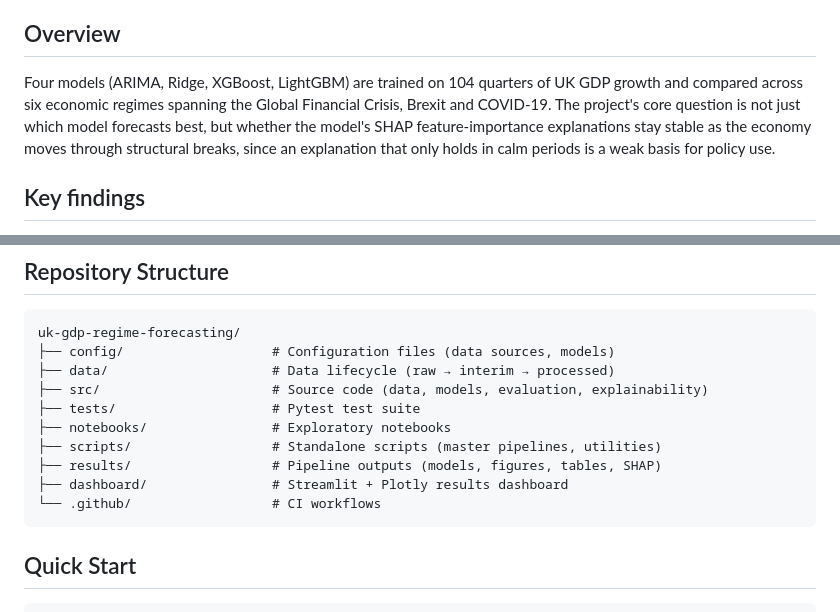
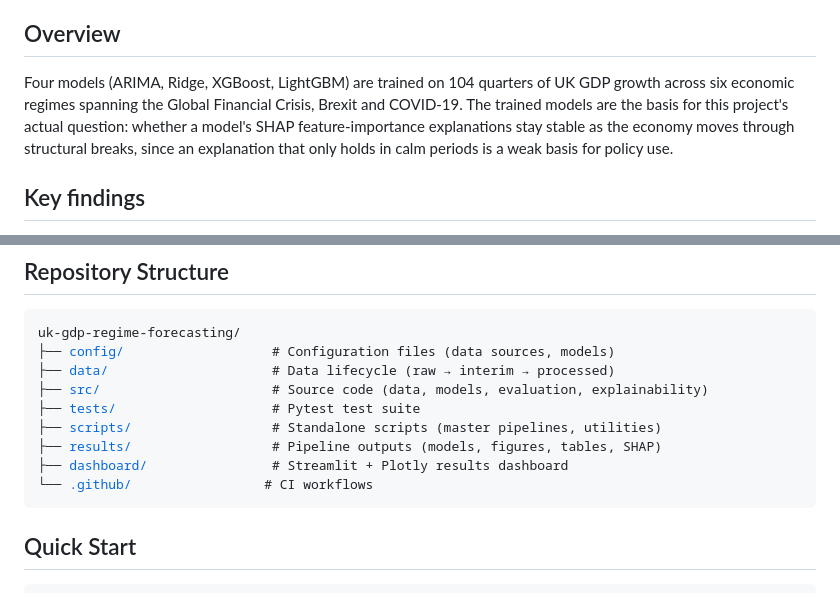
Before and after one commit to faithcodes-lab/uk-gdp-regime-forecasting, a Markdown page: README.md, 2 parts joined by grey strips. Rendered like a GitHub page.

Commit message:
Make repo structure links clickable, fix Overview framing
Repository Structure now links each folder to its GitHub path instead
of being plain text; dropped notebooks/ since it's empty and has no
real path to link to. Reworded the Overview so model comparison reads
as groundwork for the SHAP stability question, not as a project
objective in its own right.

````diff
--- a/README.md
+++ b/README.md
@@ -12,7 +12,7 @@
 
 ## Overview
 
-Four models (ARIMA, Ridge, XGBoost, LightGBM) are trained on 104 quarters of UK GDP growth and compared across six economic regimes spanning the Global Financial Crisis, Brexit and COVID-19. The project's core question is not just which model forecasts best, but whether the model's SHAP feature-importance explanations stay stable as the economy moves through structural breaks, since an explanation that only holds in calm periods is a weak basis for policy use.
+Four models (ARIMA, Ridge, XGBoost, LightGBM) are trained on 104 quarters of UK GDP growth across six economic regimes spanning the Global Financial Crisis, Brexit and COVID-19. The trained models are the basis for this project's actual question: whether a model's SHAP feature-importance explanations stay stable as the economy moves through structural breaks, since an explanation that only holds in calm periods is a weak basis for policy use.
 
 ## Key findings
 
@@ -55,14 +55,13 @@ cp .env.example .env
 uk-gdp-regime-forecasting/
-├── config/                   # Configuration files (data sources, models)
-├── data/                     # Data lifecycle (raw → interim → processed)
-├── src/                      # Source code (data, models, evaluation, explainability)
-├── tests/                    # Pytest test suite
-├── notebooks/                # Exploratory notebooks
-├── scripts/                  # Standalone scripts (master pipelines, utilities)
-├── results/                  # Pipeline outputs (models, figures, tables, SHAP)
-├── dashboard/                # Streamlit + Plotly results dashboard
-└── .github/                  # CI workflows
-```
+├── <a href="config/">config/</a>                   # Configuration files (data sources, models)
+├── <a href="data/">data/</a>                     # Data lifecycle (raw → interim → processed)
+├── <a href="src/">src/</a>                      # Source code (data, models, evaluation, explainability)
+├── <a href="tests/">tests/</a>                    # Pytest test suite
+├── <a href="scripts/">scripts/</a>                  # Standalone scripts (master pipelines, utilities)
+├── <a href="results/">results/</a>                  # Pipeline outputs (models, figures, tables, SHAP)
+├── <a href="dashboard/">dashboard/</a>                # Streamlit + Plotly results dashboard
+└── <a href=".github/">.github/</a>                 # CI workflows
+</pre>
 
 ## Quick Start
 
````
Also changed, not shown: other parts of README.md (+1 -1 lines).
